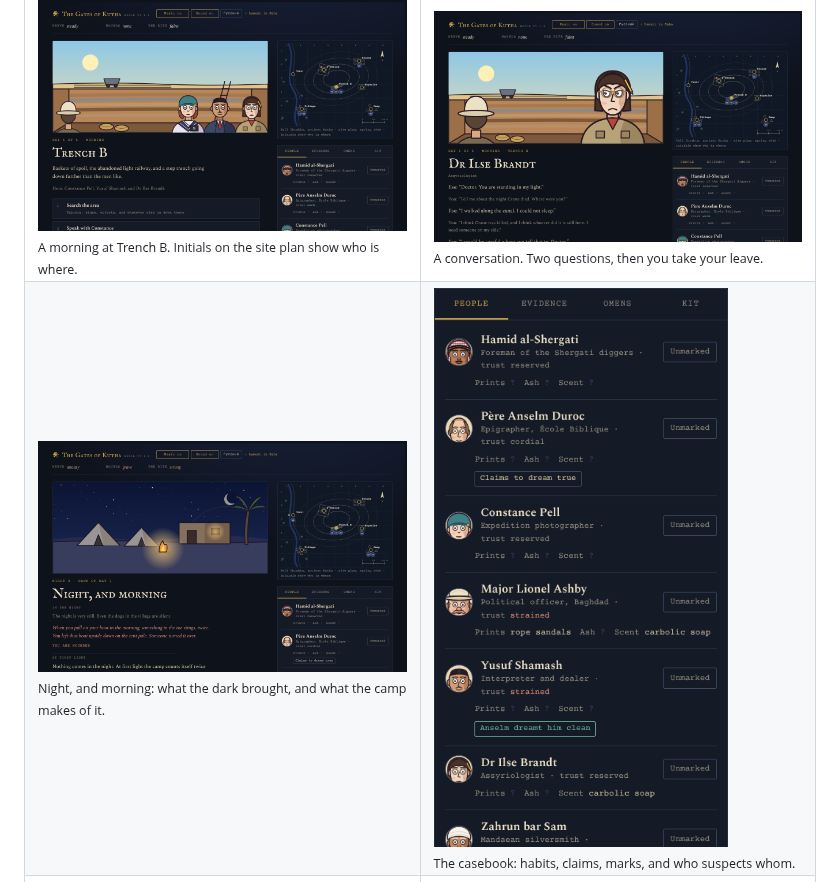
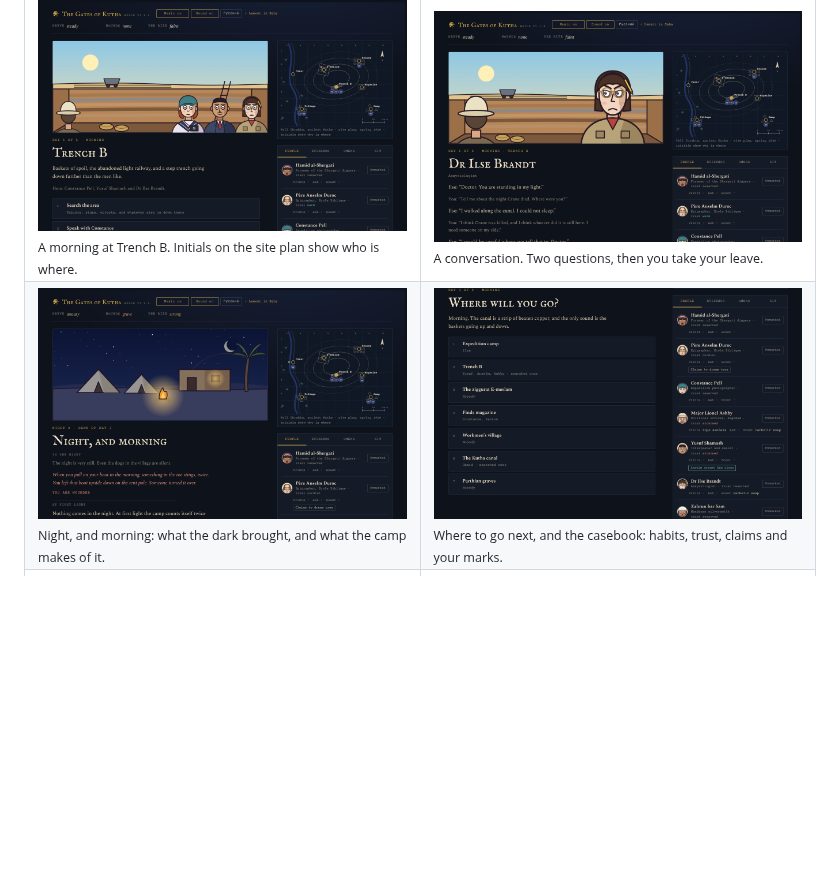
Before and after one commit to ilia-r-s/the-gates-of-kutha, a Markdown page: README.md, the part around the change. Rendered like a GitHub page; pictures changed too: docs/images/casebook.png; blank space fills up the shorter version.

Commit message:
README: the casebook picture as wide as the others, beside the choice of where to go
Co-Authored-By: Claude Opus 5.5 <noreply@anthropic.com>
Claude-Session: https://claude.ai/code/session_017xEPwyBqXm7rAYb4gt37FC

```diff
--- a/README.md
+++ b/README.md
@@ -63,7 +63,7 @@ rite, before the camp turns on you, the night takes you or your nerve gives out.
   </tr>
   <tr>
     <td width="50%"><img src="docs/images/morning.png" alt="Night over the camp, and the report of what the night brought"><br><sub>Night, and morning: what the dark brought, and what the camp makes of it.</sub></td>
-    <td width="50%"><img src="docs/images/casebook.png" alt="The casebook's people tab: each person's portrait, trust, habits and what they claim"><br><sub>The casebook: habits, claims, marks, and who suspects whom.</sub></td>
+    <td width="50%"><img src="docs/images/casebook.png" alt="Choosing where to go next, beside the casebook's people: each one's portrait, trust, habits noted and what they claim"><br><sub>Where to go next, and the casebook: habits, trust, claims and your marks.</sub></td>
   </tr>
   <tr>
     <td width="50%"><img src="docs/images/below.png" alt="The first gate below the ziggurat, a brick doorway between two lamps, with a companion"><br><sub>Below: the first of seven gates.</sub></td>
```
Also changed, not shown: 1 other file.
